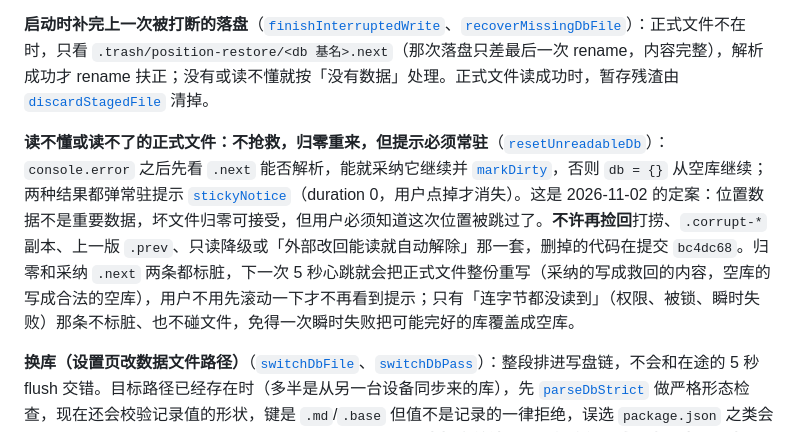
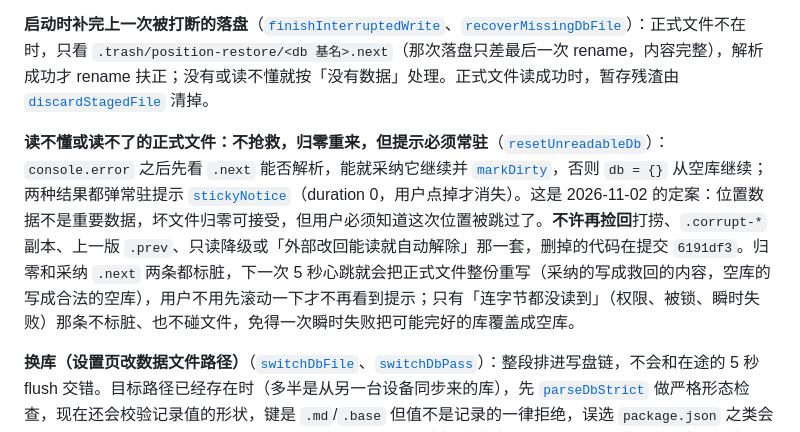
Before and after one commit to aisahpA/obsidian-position-restore, a Markdown page: docs/code-tour/04-storage.md, the part around the change. Rendered like a GitHub page.

```diff
--- a/docs/code-tour/04-storage.md
+++ b/docs/code-tour/04-storage.md
@@ -66,7 +66,7 @@ position-restore-data.json（默认在插件目录内）
 
 **启动时补完上一次被打断的落盘**（[`finishInterruptedWrite`](/src/position/storage/atomic-file.ts#L64)、[`recoverMissingDbFile`](/src/position/storage/database.ts#L361)）：正式文件不在时，只看 `.trash/position-restore/<db 基名>.next`（那次落盘只差最后一次 rename，内容完整），解析成功才 rename 扶正；没有或读不懂就按「没有数据」处理。正式文件读成功时，暂存残渣由 [`discardStagedFile`](/src/position/storage/atomic-file.ts#L90) 清掉。
 
-**读不懂或读不了的正式文件：不抢救，归零重来，但提示必须常驻**（[`resetUnreadableDb`](/src/position/storage/database.ts#L381)）：`console.error` 之后先看 `.next` 能否解析，能就采纳它继续并 [`markDirty`](/src/position/storage/database.ts#L245)，否则 `db = {}` 从空库继续；两种结果都弹常驻提示 [`stickyNotice`](/src/shared/notice.ts#L6)（duration 0，用户点掉才消失）。这是 2026-11-02 的定案：位置数据不是重要数据，坏文件归零可接受，但用户必须知道这次位置被跳过了。**不许再捡回**打捞、`.corrupt-*` 副本、上一版 `.prev`、只读降级或「外部改回能读就自动解除」那一套，删掉的代码在提交 `bc4dc68`。归零和采纳 `.next` 两条都标脏，下一次 5 秒心跳就会把正式文件整份重写（采纳的写成救回的内容，空库的写成合法的空库），用户不用先滚动一下才不再看到提示；只有「连字节都没读到」（权限、被锁、瞬时失败）那条不标脏、也不碰文件，免得一次瞬时失败把可能完好的库覆盖成空库。
+**读不懂或读不了的正式文件：不抢救，归零重来，但提示必须常驻**（[`resetUnreadableDb`](/src/position/storage/database.ts#L381)）：`console.error` 之后先看 `.next` 能否解析，能就采纳它继续并 [`markDirty`](/src/position/storage/database.ts#L245)，否则 `db = {}` 从空库继续；两种结果都弹常驻提示 [`stickyNotice`](/src/shared/notice.ts#L6)（duration 0，用户点掉才消失）。这是 2026-11-02 的定案：位置数据不是重要数据，坏文件归零可接受，但用户必须知道这次位置被跳过了。**不许再捡回**打捞、`.corrupt-*` 副本、上一版 `.prev`、只读降级或「外部改回能读就自动解除」那一套，删掉的代码在提交 `6191df3`。归零和采纳 `.next` 两条都标脏，下一次 5 秒心跳就会把正式文件整份重写（采纳的写成救回的内容，空库的写成合法的空库），用户不用先滚动一下才不再看到提示；只有「连字节都没读到」（权限、被锁、瞬时失败）那条不标脏、也不碰文件，免得一次瞬时失败把可能完好的库覆盖成空库。
 
 **换库（设置页改数据文件路径）**（[`switchDbFile`](/src/position/storage/database.ts#L132)、[`switchDbPass`](/src/position/storage/database.ts#L140)）：整段排进写盘链，不会和在途的 5 秒 flush 交错。目标路径已经存在时（多半是从另一台设备同步来的库），先 [`parseDbStrict`](/src/position/storage/disk-format.ts#L199) 做严格形态检查，现在还会校验记录值的形状，键是 `.md`/`.base` 但值不是记录的一律拒绝，误选 `package.json` 之类会被挡下；通过后用与外部合并相同的规则并进内存，然后**先把合并结果写到新路径，成功之后才删旧文件**，写失败就中止、旧库一个字节不动。目标不存在时同样是先写新文件再删旧文件，不再用 rename 搬旧文件。写完按写盘期间有没有新变更重算 `dbDirty`，并对着新路径重新缓存 mtime。
 
```
Also changed, not shown: docs/code-tour/00-改前必读.md (+1 -1 lines).
